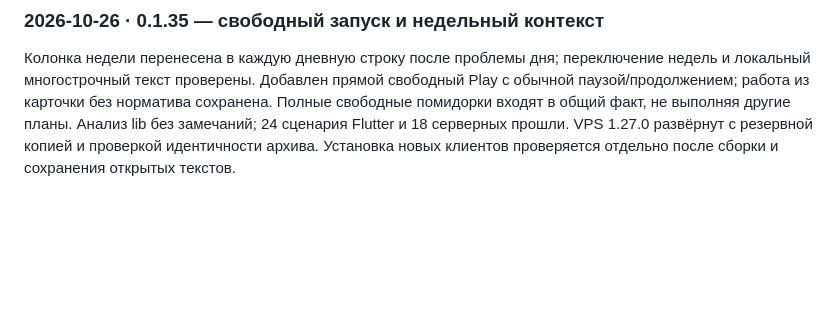
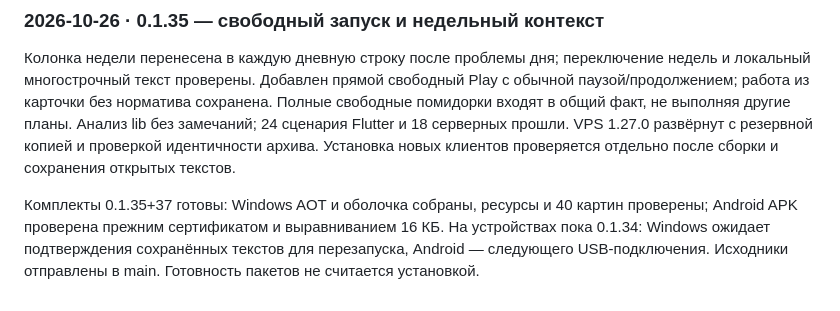
Before and after one commit to malikvalikhodjaev/work-productivity-tool, a Markdown page: docs/UI-WORKLOG.md, the part around the change. GitHub-like rendering; blank space fills up the shorter version.

Commit message:
Record verified 0.1.35 packages awaiting installation

```diff
--- a/docs/UI-WORKLOG.md
+++ b/docs/UI-WORKLOG.md
@@ -39,3 +39,5 @@
 ### 2026-10-26 · 0.1.35 — свободный запуск и недельный контекст
 
 Колонка недели перенесена в каждую дневную строку после проблемы дня; переключение недель и локальный многострочный текст проверены. Добавлен прямой свободный Play с обычной паузой/продолжением; работа из карточки без норматива сохранена. Полные свободные помидорки входят в общий факт, не выполняя другие планы. Анализ lib без замечаний; 24 сценария Flutter и 18 серверных прошли. VPS 1.27.0 развёрнут с резервной копией и проверкой идентичности архива. Установка новых клиентов проверяется отдельно после сборки и сохранения открытых текстов.
+
+Комплекты 0.1.35+37 готовы: Windows AOT и оболочка собраны, ресурсы и 40 картин проверены; Android APK проверена прежним сертификатом и выравниванием 16 КБ. На устройствах пока 0.1.34: Windows ожидает подтверждения сохранённых текстов для перезапуска, Android — следующего USB-подключения. Исходники отправлены в main. Готовность пакетов не считается установкой.
```
